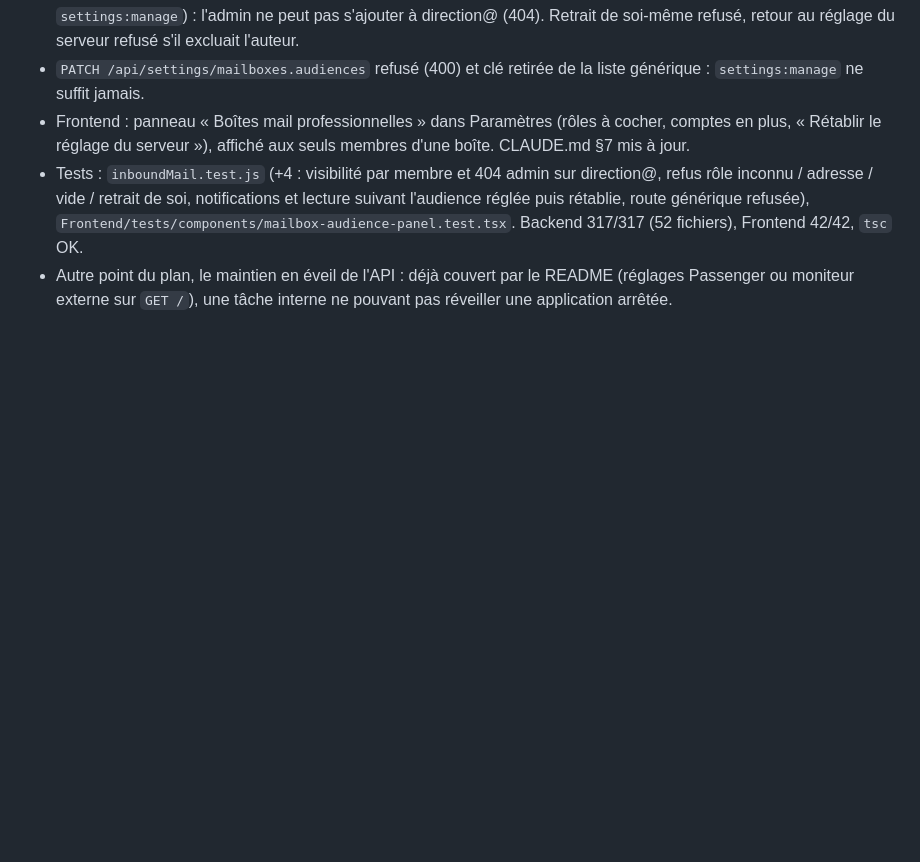
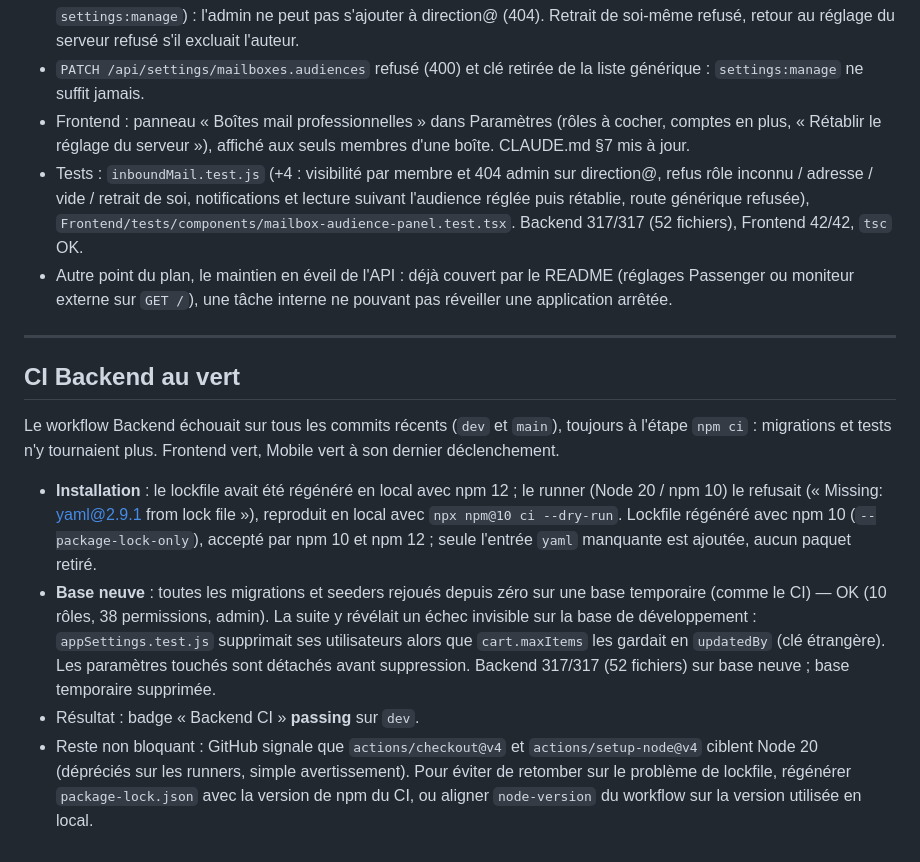
Before and after one commit to Akon2020/NBN-, a Markdown page: walkthrough.md, the part around the change. Drawn GitHub-style; blank space fills up the shorter version.

Commit message:
docs(walkthrough): record the Backend CI fix

```diff
--- a/walkthrough.md
+++ b/walkthrough.md
@@ -1252,3 +1252,14 @@ Le plan (phase 2) prévoyait que la correspondance « boîte → rôles / utilis
 - Frontend : panneau « Boîtes mail professionnelles » dans Paramètres (rôles à cocher, comptes en plus, « Rétablir le réglage du serveur »), affiché aux seuls membres d'une boîte. CLAUDE.md §7 mis à jour.
 - Tests : `inboundMail.test.js` (+4 : visibilité par membre et 404 admin sur direction@, refus rôle inconnu / adresse / vide / retrait de soi, notifications et lecture suivant l'audience réglée puis rétablie, route générique refusée), `Frontend/tests/components/mailbox-audience-panel.test.tsx`. Backend 317/317 (52 fichiers), Frontend 42/42, `tsc` OK.
 - Autre point du plan, le maintien en éveil de l'API : déjà couvert par le README (réglages Passenger ou moniteur externe sur `GET /`), une tâche interne ne pouvant pas réveiller une application arrêtée.
+
+---
+
+## CI Backend au vert
+
+Le workflow Backend échouait sur tous les commits récents (`dev` et `main`), toujours à l'étape `npm ci` : migrations et tests n'y tournaient plus. Frontend vert, Mobile vert à son dernier déclenchement.
+
+- **Installation** : le lockfile avait été régénéré en local avec npm 12 ; le runner (Node 20 / npm 10) le refusait (« Missing: yaml@2.9.1 from lock file »), reproduit en local avec `npx npm@10 ci --dry-run`. Lockfile régénéré avec npm 10 (`--package-lock-only`), accepté par npm 10 et npm 12 ; seule l'entrée `yaml` manquante est ajoutée, aucun paquet retiré.
+- **Base neuve** : toutes les migrations et seeders rejoués depuis zéro sur une base temporaire (comme le CI) — OK (10 rôles, 38 permissions, admin). La suite y révélait un échec invisible sur la base de développement : `appSettings.test.js` supprimait ses utilisateurs alors que `cart.maxItems` les gardait en `updatedBy` (clé étrangère). Les paramètres touchés sont détachés avant suppression. Backend 317/317 (52 fichiers) sur base neuve ; base temporaire supprimée.
+- Résultat : badge « Backend CI » **passing** sur `dev`.
+- Reste non bloquant : GitHub signale que `actions/checkout@v4` et `actions/setup-node@v4` ciblent Node 20 (dépréciés sur les runners, simple avertissement). Pour éviter de retomber sur le problème de lockfile, régénérer `package-lock.json` avec la version de npm du CI, ou aligner `node-version` du workflow sur la version utilisée en local.
```
